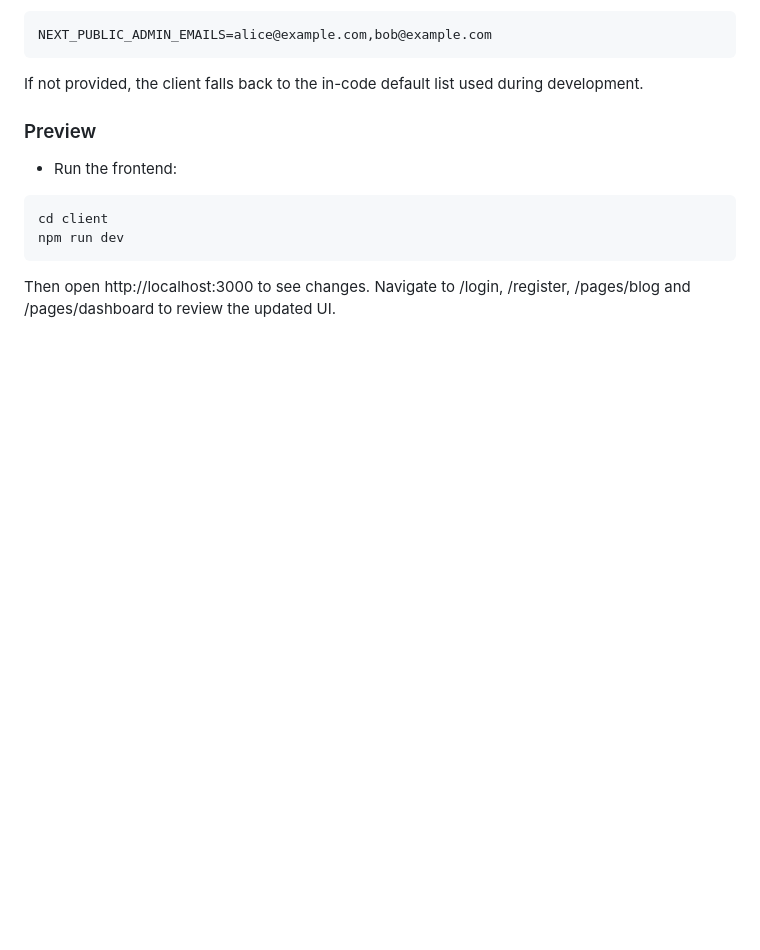
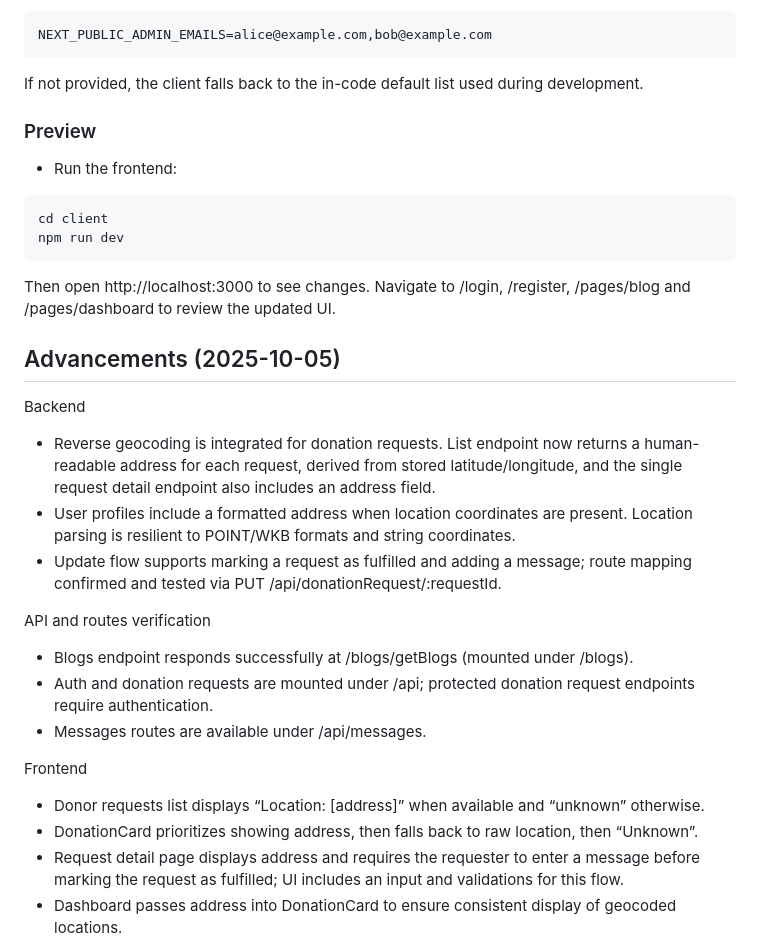
Before and after one commit to Yantiomene/blood-, a Markdown page: README.md, the part around one of its changes. Rendered like a GitHub page; blank space fills up the shorter version.

````diff
--- a/README.md
+++ b/README.md
@@ -683,3 +666,22 @@ cd client
 npm run dev
 ```
 Then open http://localhost:3000 to see changes. Navigate to /login, /register, /pages/blog and /pages/dashboard to review the updated UI.
+
+## Advancements (2025-10-05)
+
+Backend
+- Reverse geocoding is integrated for donation requests. List endpoint now returns a human-readable address for each request, derived from stored latitude/longitude, and the single request detail endpoint also includes an address field.
+- User profiles include a formatted address when location coordinates are present. Location parsing is resilient to POINT/WKB formats and string coordinates.
+- Update flow supports marking a request as fulfilled and adding a message; route mapping confirmed and tested via PUT /api/donationRequest/:requestId.
+
+API and routes verification
+- Blogs endpoint responds successfully at /blogs/getBlogs (mounted under /blogs).
+- Auth and donation requests are mounted under /api; protected donation request endpoints require authentication.
+- Messages routes are available under /api/messages.
+
+Frontend
+- Donor requests list displays “Location: [address]” when available and “unknown” otherwise.
+- DonationCard prioritizes showing address, then falls back to raw location, then “Unknown”.
+- Request detail page displays address and requires the requester to enter a message before marking the request as fulfilled; UI includes an input and validations for this flow.
+- Dashboard passes address into DonationCard to ensure consistent display of geocoded locations.
+
````
Also changed, not shown: other parts of README.md (+28 -17 lines).
